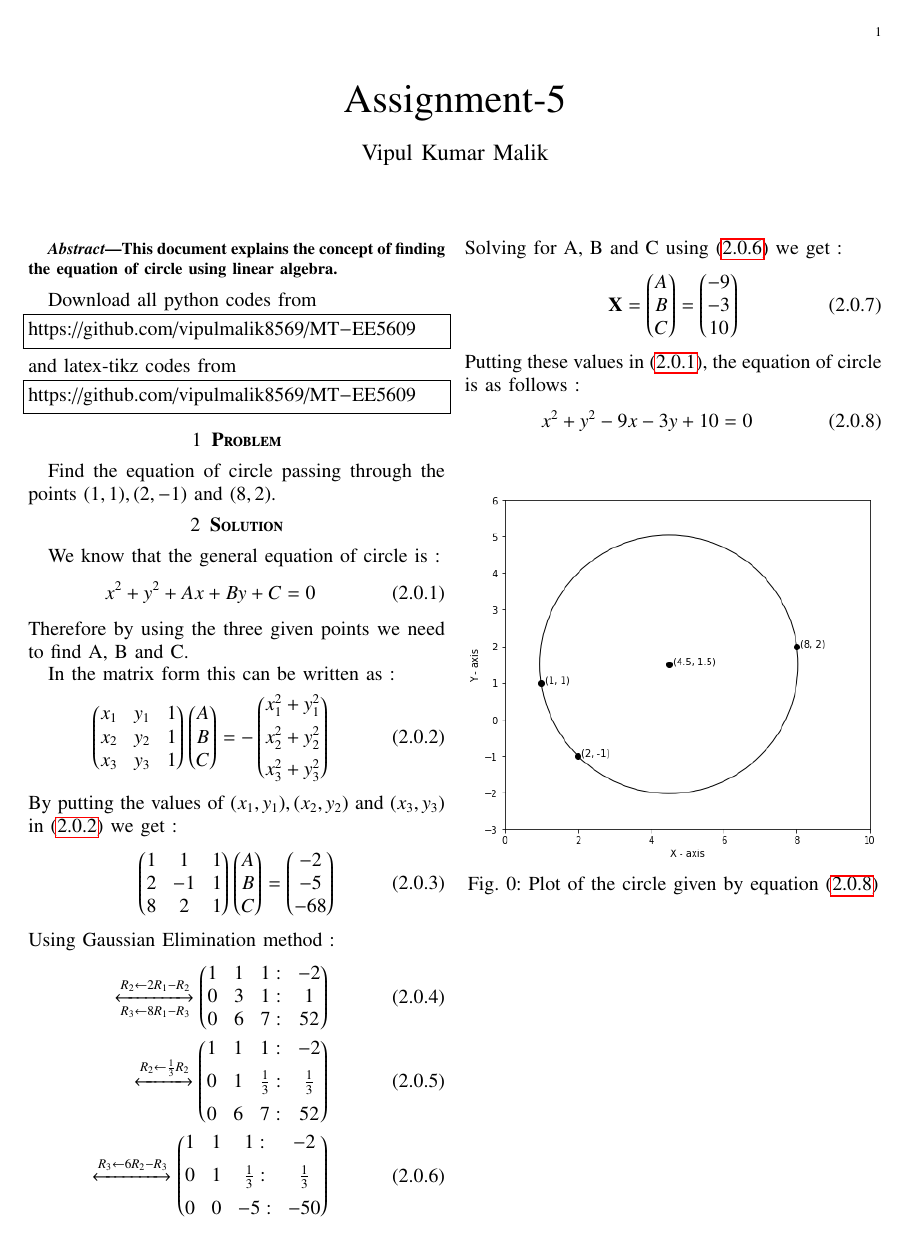
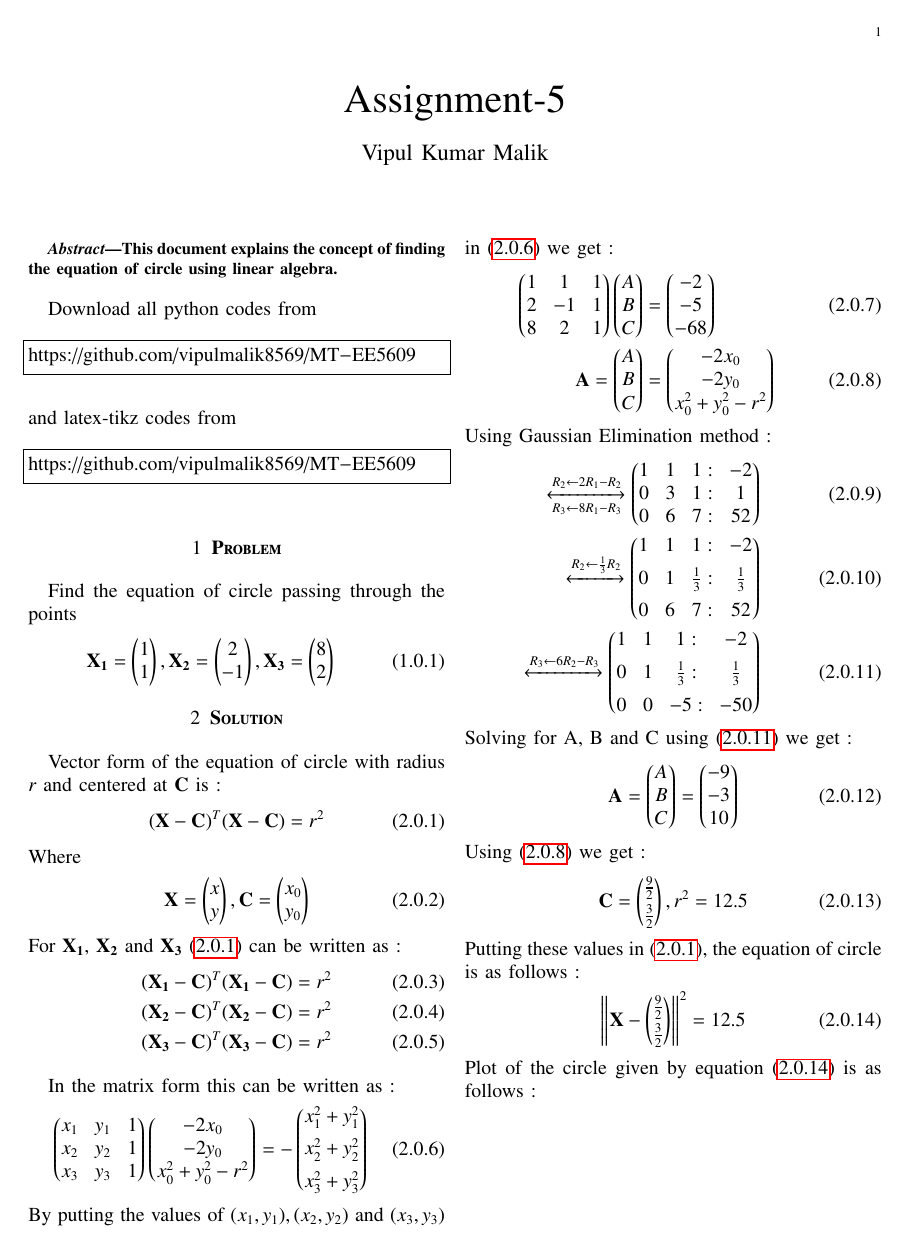
Before and after one commit to vipulmalik8569/EE5609, a LaTeX problem sheet (Assignment5/Assignment5.tex): the whole page before the commit and page 1 of 2 after it. Compiled offline with pdfLaTeX.

Commit message:
Update Assignment5.tex

```diff
--- a/Assignment5/Assignment5.tex
+++ b/Assignment5/Assignment5.tex
@@ -138,21 +138,34 @@ and latex-tikz codes from
 https://github.com/vipulmalik8569/MT-EE5609
 \end{lstlisting}
 \section{\textbf{Problem}}
-Find the equation of circle passing through the points $(1,1), (2,-1)$ and $(8,2)$.
+Find the equation of circle passing through the points
+\begin{align}
+    \Vec{X_1}=\myvec{1\\1}, \Vec{X_2}=\myvec{2\\-1}, \Vec{X_3}=\myvec{8\\2}\label{eq:0}
+\end{align}
 \section{\textbf{Solution}}
-We know that the general equation of circle is :
+Vector form of the equation of circle with radius $r$ and centered at $\Vec{C}$ is :
 \begin{align}
-x^2+y^2+Ax+By+C=0\label{eq:1}
+(\Vec{X}-\Vec{C})^T(\Vec{X}-\Vec{C})=r^2\label{eq:1}
 \end{align}
-Therefore by using the three given points we need to find A, B and C.
+Where
+\begin{align}
+\Vec{X}=\myvec{x\\y}, \Vec{C}=\myvec{x_0\\y_0}
+\end{align}
+For $\Vec{X_1}$, $\Vec{X_2}$ and $\Vec{X_3}$ \eqref{eq:1} can be written as :
+\begin{align}
+(\Vec{X_1}-\Vec{C})^T(\Vec{X_1}-\Vec{C})=r^2\\
+(\Vec{X_2}-\Vec{C})^T(\Vec{X_2}-\Vec{C})=r^2\\
+(\Vec{X_3}-\Vec{C})^T(\Vec{X_3}-\Vec{C})=r^2
+\end{align}
 
 In the matrix form this can be written as :
 \begin{align}
- \myvec{x_1&y_1&1\\x_2&y_2&1\\x_3&y_3&1}\myvec{A\\B\\C}&=-\myvec{x_1^2+y_1^2\\[0.2cm]x_2^2+y_2^2\\[0.2cm]x_3^2+y_3^2} \label{eq:2}
+ \myvec{x_1&y_1&1\\x_2&y_2&1\\x_3&y_3&1}\myvec{-2x_0\\-2y_0\\x_0^2+y_0^2-r^2}&=-\myvec{x_1^2+y_1^2\\[0.2cm]x_2^2+y_2^2\\[0.2cm]x_3^2+y_3^2} \label{eq:2}
 \end{align}
 By putting the values of $(x_1,y_1),(x_2,y_2)$ and $(x_3,y_3)$ in \eqref{eq:2} we get :
 \begin{align}
- \myvec{1&1&1\\2&-1&1\\8&2&1}\myvec{A\\B\\C}&=\myvec{-2\\-5\\-68} \label{eq:3}
+ \myvec{1&1&1\\2&-1&1\\8&2&1}\myvec{A\\B\\C}&=\myvec{-2\\-5\\-68} \label{eq:3}\\
+ \Vec{A}=\myvec{A\\B\\C}&=\myvec{-2x_0\\-2y_0\\x_0^2+y_0^2-r^2}\label{eq:8}
 \end{align}
 Using Gaussian Elimination method :
 \begin{align}
@@ -162,16 +175,21 @@ Using Gaussian Elimination method :
 \end{align}
 Solving for A, B and C using \eqref{eq:6} we get :
 \begin{align}
-\Vec{X}=\myvec{A\\B\\C}=\myvec{-9\\-3\\10}
+\Vec{A}=\myvec{A\\B\\C}=\myvec{-9\\-3\\10}
+\end{align}
+Using \eqref{eq:8} we get :
+\begin{align}
+  \Vec{C}=\myvec{\frac{9}{2}\\[0.1cm]\frac{3}{2}}, r^2=12.5
 \end{align}
 Putting these values in \eqref{eq:1}, the equation of circle is as follows :
 \begin{align}
-x^2+y^2-9x-3y+10=0\label{eq:8}
+\norm{\Vec{X}-\myvec{\frac{9}{2}\\[0.1cm]\frac{3}{2}}}^2=12.5\label{eq:14}
 \end{align}
+Plot of the circle given by equation \eqref{eq:14} is as follows :
 \begin{figure}[h]
 \centering
     \includegraphics[width=\columnwidth]{circle2.png}
-    \caption{Plot of the circle given by equation \eqref{eq:8}}
+    \caption{Circle centered at $(4.5, 1.5)$ with radius $3.53cm$.}
     \label{circle}
 \end{figure}
 \end{document}
```
